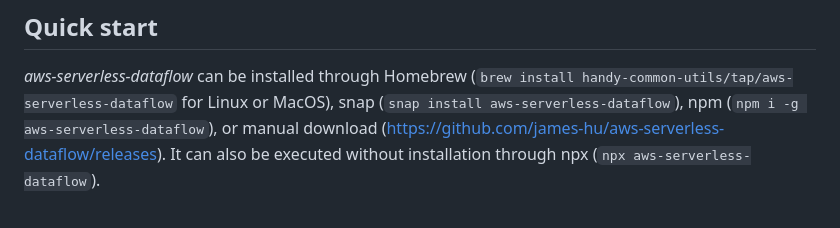
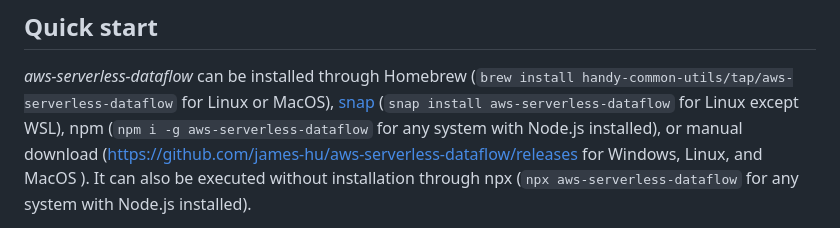
Before and after one commit to james-hu/aws-serverless-dataflow, a Markdown page: README.md, the part around one of its changes. Drawn GitHub-style.

Commit message:
more details about installation and AWS log in

```diff
--- a/README.md
+++ b/README.md
@@ -15,5 +15,5 @@ The generated visual representation can help you to understand the architecture
 ## Quick start
 
 _aws-serverless-dataflow_ can be installed through Homebrew (`brew install handy-common-utils/tap/aws-serverless-dataflow` for Linux or MacOS),
-snap (`snap install aws-serverless-dataflow`), npm (`npm i -g aws-serverless-dataflow`), or manual download (https://github.com/james-hu/aws-serverless-dataflow/releases). It can also be executed without installation through npx (`npx aws-serverless-dataflow`).
+[snap](https://snapcraft.io/aws-serverless-dataflow) (`snap install aws-serverless-dataflow` for Linux except WSL), npm (`npm i -g aws-serverless-dataflow` for any system with Node.js installed), or manual download (https://github.com/james-hu/aws-serverless-dataflow/releases for Windows, Linux, and MacOS ). It can also be executed without installation through npx (`npx aws-serverless-dataflow` for any system with Node.js installed).
 
```
Also changed, not shown: other parts of README.md (+1 -1 lines).
